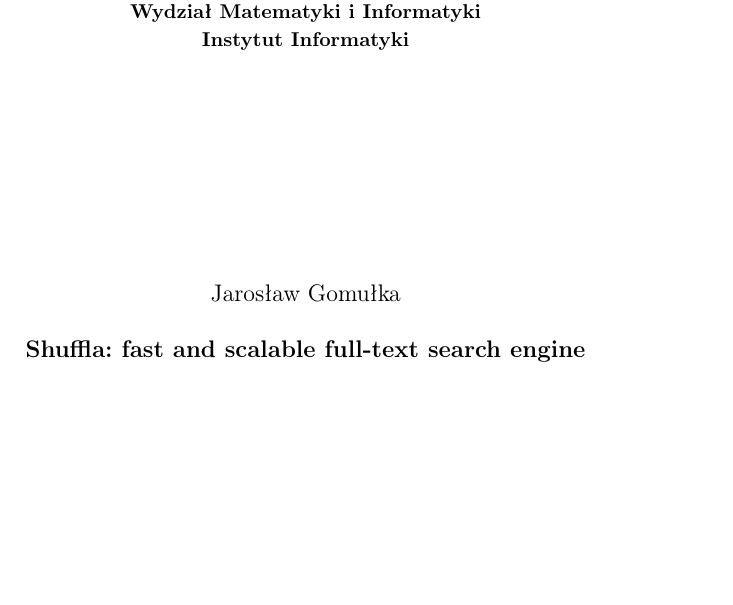
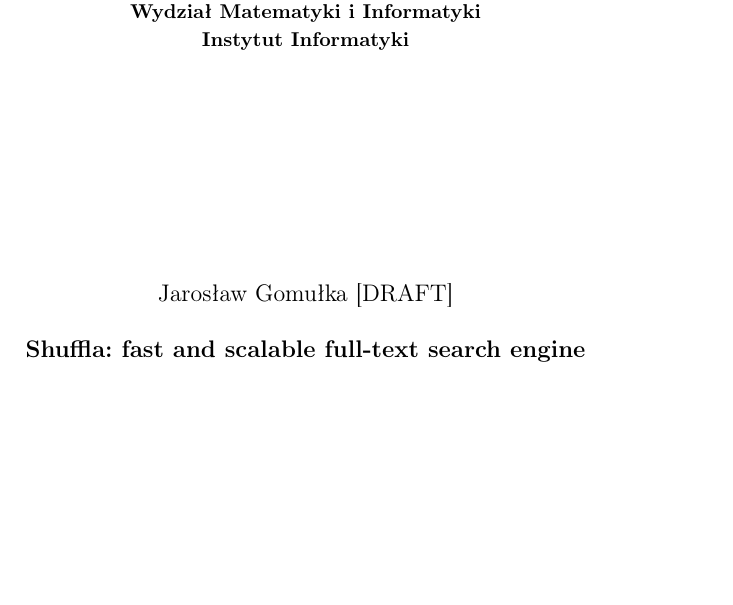
Before and after one commit to jaaro/Shuffla, a LaTeX paper (mgr/mag.tex): part of page 1 of 7, cut so that both start at the same text. Compiled offline with pdfLaTeX.

Commit message:
Adding [DRAFT]

```diff
--- a/mgr/mag.tex
+++ b/mgr/mag.tex
@@ -37,7 +37,7 @@ Instytut Informatyki}
 
 
 \vspace{4cm}
-Jarosław Gomułka
+Jarosław Gomułka [DRAFT]
 
 \vspace{0.5cm}
 \textbf{%\normalsize%
```
